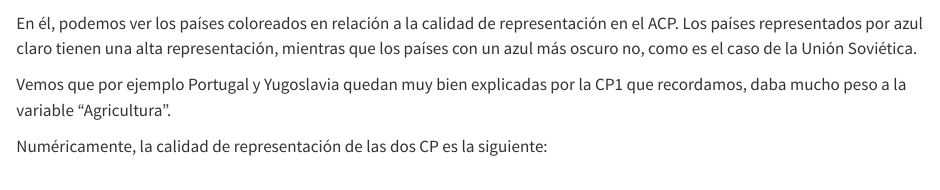
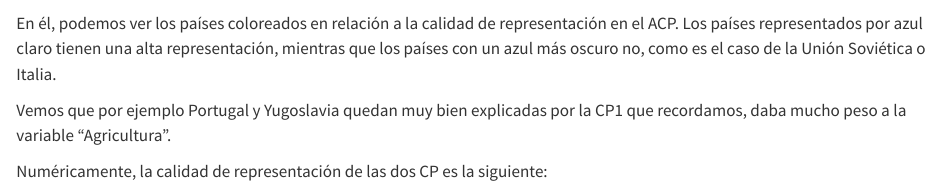
Before and after one commit to carlamartineztorres/Practica-PCA, a Quarto document (Practica-PCA.qmd): the page in a window 1100 px wide, from 2370 px down. Rendered offline with R 4.5, knitr and Pandoc in place of Quarto, with nearby package versions; some code elsewhere in the file could not run offline.

Commit message:
revisado

````diff
--- a/Practica-PCA.qmd
+++ b/Practica-PCA.qmd
@@ -89,7 +89,7 @@ fviz_pca_biplot(data.acp, repel = TRUE,
                 )
 ```
 
-En él, podemos ver los países coloreados en relación a la calidad de representación en el ACP. Los países representados por azul claro tienen una alta representación, mientras que los países con un azul más oscuro no, como es el caso de la Unión Soviética.
+En él, podemos ver los países coloreados en relación a la calidad de representación en el ACP. Los países representados por azul claro tienen una alta representación, mientras que los países con un azul más oscuro no, como es el caso de la Unión Soviética o Italia.
 
 Vemos que por ejemplo Portugal y Yugoslavia quedan muy bien explicadas por la CP1 que recordamos, daba mucho peso a la variable "Agricultura".
 
````
Also changed, not shown: Practica-PCA.qmd (4 more changed lines).
